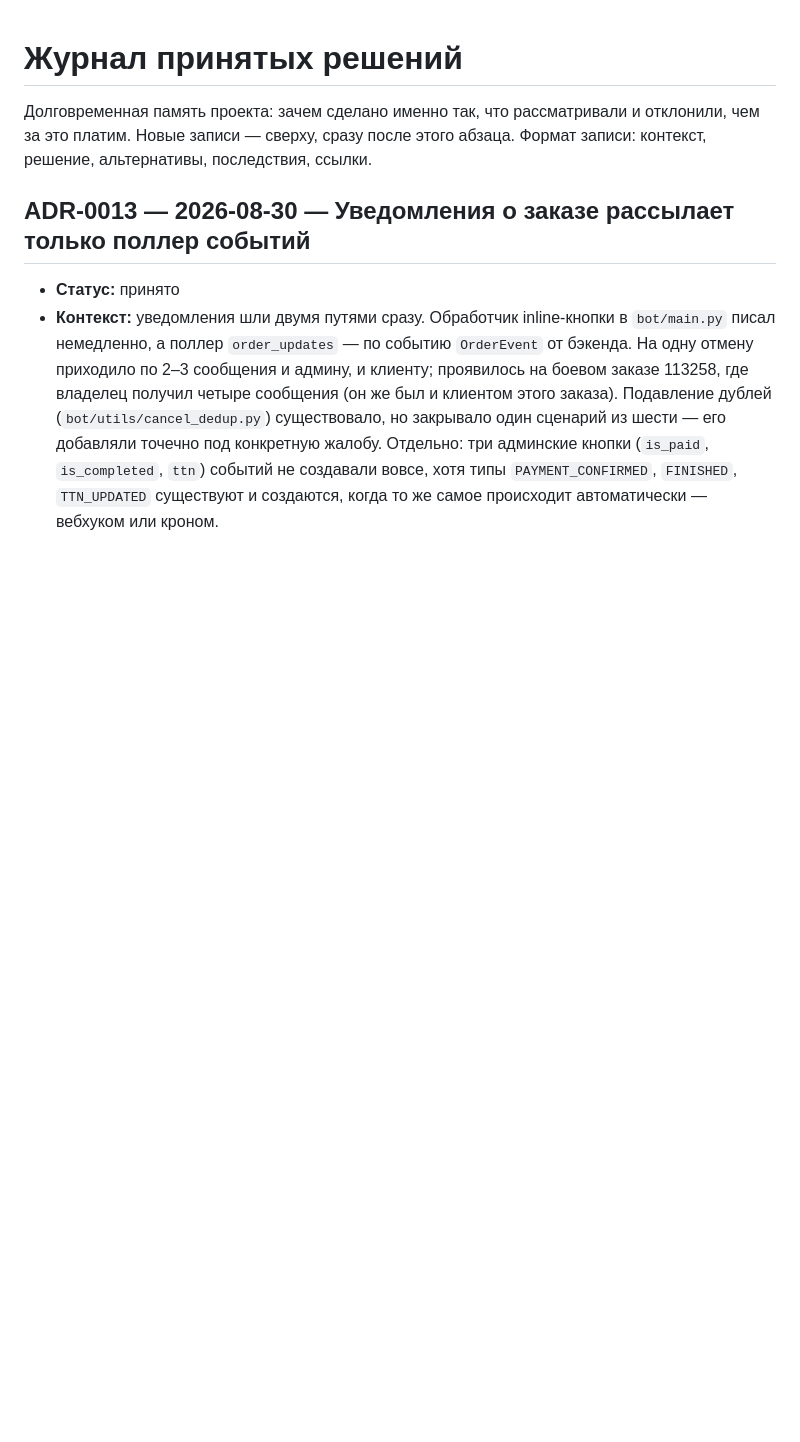
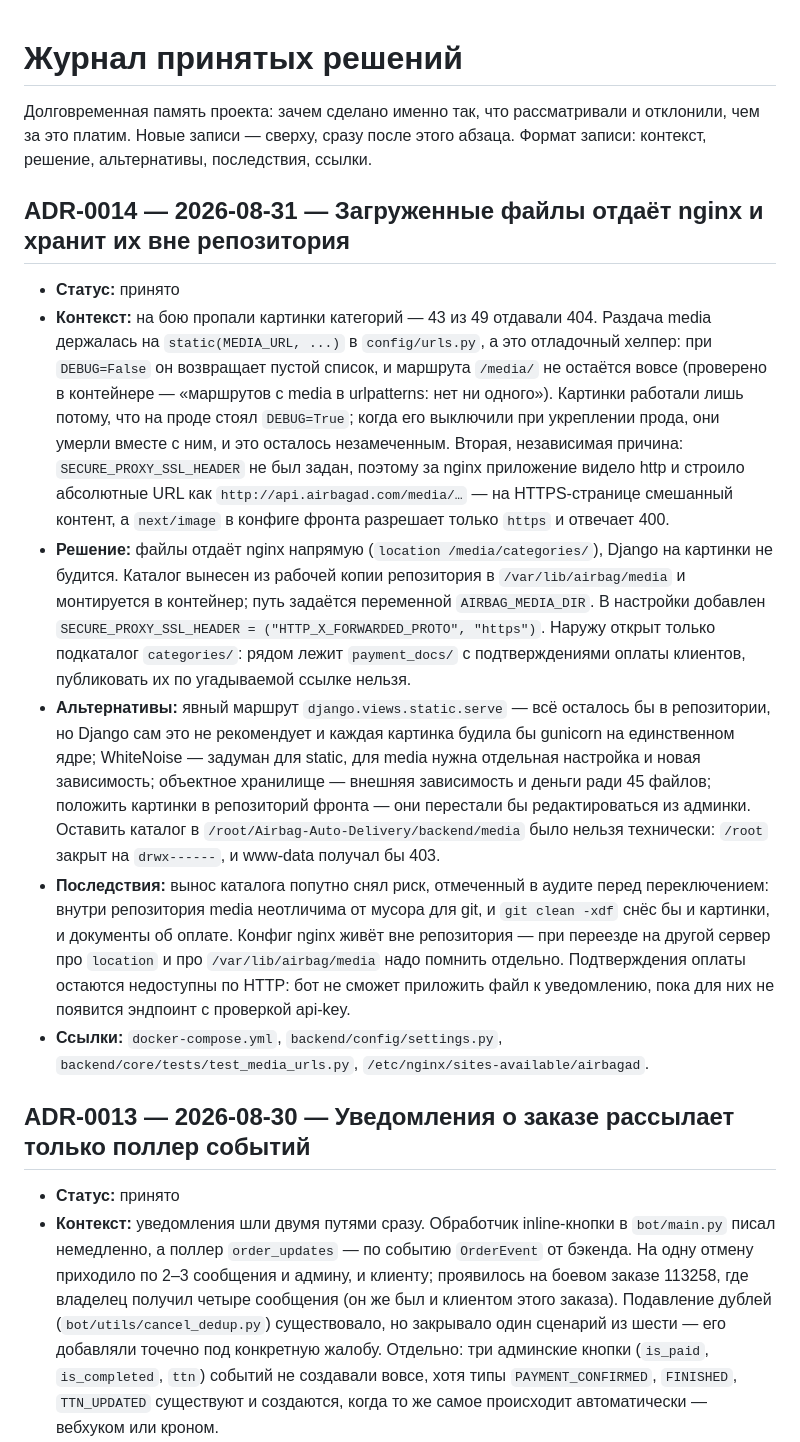
Before and after one commit to fallenreds/Airbag-Auto-Delivery, a Markdown page: docs/DECISIONS.md, the part around the change. Rendered like a GitHub page; blank space fills up the shorter version.

Commit message:
docs: ADR-0014 — media отдаёт nginx, хранение вне репозитория
Claude-Session: https://claude.ai/code/session_01XPNdQX2iCU5PEAPeW6SL2C

```diff
--- a/docs/DECISIONS.md
+++ b/docs/DECISIONS.md
@@ -3,6 +3,45 @@
 Долговременная память проекта: зачем сделано именно так, что рассматривали и
 отклонили, чем за это платим. Новые записи — сверху, сразу после этого абзаца.
 Формат записи: контекст, решение, альтернативы, последствия, ссылки.
+
+## ADR-0014 — 2026-08-31 — Загруженные файлы отдаёт nginx и хранит их вне репозитория
+
+- **Статус:** принято
+- **Контекст:** на бою пропали картинки категорий — 43 из 49 отдавали 404.
+  Раздача media держалась на `static(MEDIA_URL, ...)` в `config/urls.py`, а это
+  отладочный хелпер: при `DEBUG=False` он возвращает пустой список, и маршрута
+  `/media/` не остаётся вовсе (проверено в контейнере — «маршрутов с media в
+  urlpatterns: нет ни одного»). Картинки работали лишь потому, что на проде
+  стоял `DEBUG=True`; когда его выключили при укреплении прода, они умерли
+  вместе с ним, и это осталось незамеченным. Вторая, независимая причина:
+  `SECURE_PROXY_SSL_HEADER` не был задан, поэтому за nginx приложение видело
+  http и строило абсолютные URL как `http://api.airbagad.com/media/…` — на
+  HTTPS-странице смешанный контент, а `next/image` в конфиге фронта разрешает
+  только `https` и отвечает 400.
+- **Решение:** файлы отдаёт nginx напрямую (`location /media/categories/`),
+  Django на картинки не будится. Каталог вынесен из рабочей копии репозитория в
+  `/var/lib/airbag/media` и монтируется в контейнер; путь задаётся переменной
+  `AIRBAG_MEDIA_DIR`. В настройки добавлен
+  `SECURE_PROXY_SSL_HEADER = ("HTTP_X_FORWARDED_PROTO", "https")`.
+  Наружу открыт только подкаталог `categories/`: рядом лежит `payment_docs/` с
+  подтверждениями оплаты клиентов, публиковать их по угадываемой ссылке нельзя.
+- **Альтернативы:** явный маршрут `django.views.static.serve` — всё осталось бы
+  в репозитории, но Django сам это не рекомендует и каждая картинка будила бы
+  gunicorn на единственном ядре; WhiteNoise — задуман для static, для media
+  нужна отдельная настройка и новая зависимость; объектное хранилище — внешняя
+  зависимость и деньги ради 45 файлов; положить картинки в репозиторий фронта —
+  они перестали бы редактироваться из админки. Оставить каталог в
+  `/root/Airbag-Auto-Delivery/backend/media` было нельзя технически: `/root`
+  закрыт на `drwx------`, и www-data получал бы 403.
+- **Последствия:** вынос каталога попутно снял риск, отмеченный в аудите перед
+  переключением: внутри репозитория media неотличима от мусора для git, и
+  `git clean -xdf` снёс бы и картинки, и документы об оплате. Конфиг nginx живёт
+  вне репозитория — при переезде на другой сервер про `location` и про
+  `/var/lib/airbag/media` надо помнить отдельно. Подтверждения оплаты остаются
+  недоступны по HTTP: бот не сможет приложить файл к уведомлению, пока для них
+  не появится эндпоинт с проверкой api-key.
+- **Ссылки:** `docker-compose.yml`, `backend/config/settings.py`,
+  `backend/core/tests/test_media_urls.py`, `/etc/nginx/sites-available/airbagad`.
 
 ## ADR-0013 — 2026-08-30 — Уведомления о заказе рассылает только поллер событий
 
```
